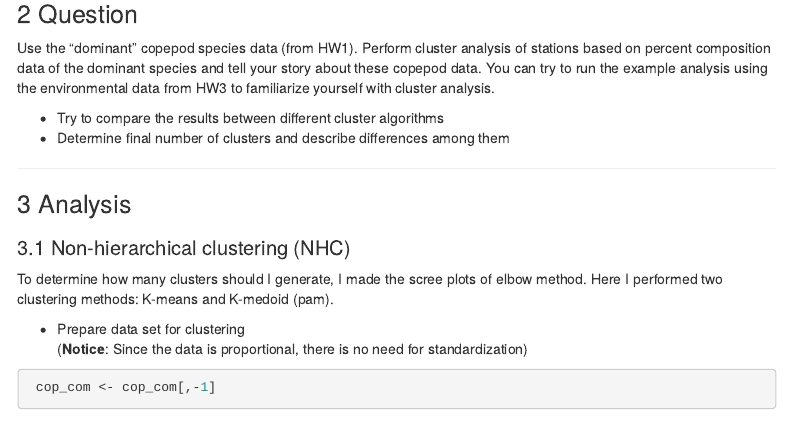
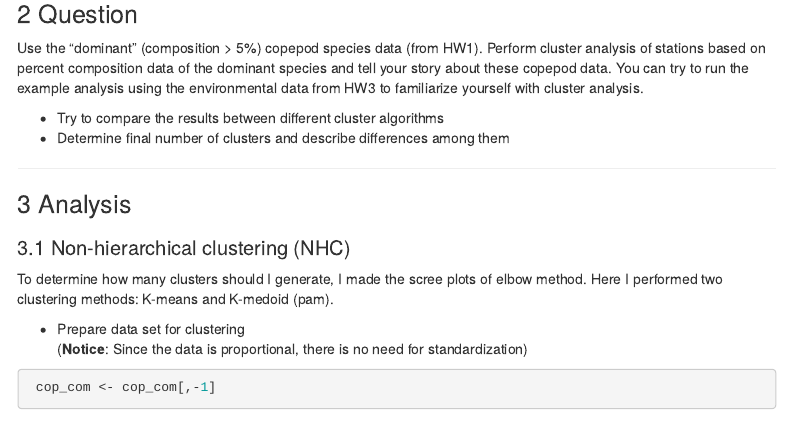
Before and after one commit to RiverJLin/Clustering_analysis, an R Markdown document (Homework07.Rmd): the page in a window 1100 px wide, from 810 px down. Rendered offline with R 4.5, knitr and Pandoc, with nearby package versions; some code elsewhere in the file could not run offline; menus at the side of the page are left out.

Commit message:
text content adjustment

```diff
--- a/Homework07.Rmd
+++ b/Homework07.Rmd
@@ -85,7 +85,7 @@ head(en,10)
 
 # Question
 
-Use the “dominant” copepod species data (from HW1).  Perform cluster analysis of stations based on percent composition data of the dominant species and tell your story about these copepod data.  You can try to run the example analysis using the environmental data from HW3 to familiarize yourself with cluster analysis.
+Use the “dominant” (composition > 5%) copepod species data (from HW1).  Perform cluster analysis of stations based on percent composition data of the dominant species and tell your story about these copepod data.  You can try to run the example analysis using the environmental data from HW3 to familiarize yourself with cluster analysis.
 
   - Try to compare the results between different cluster algorithms
   - Determine final number of clusters and describe differences among them
```
Also changed, not shown: README.md.
